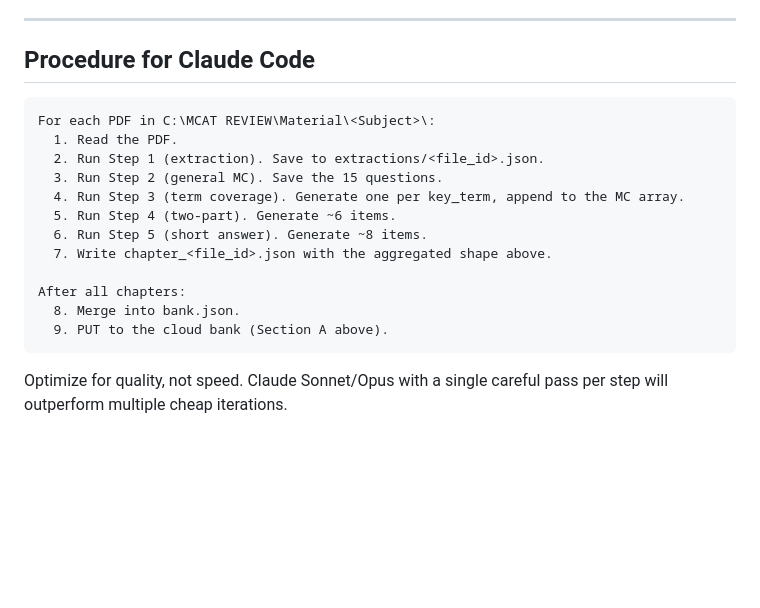
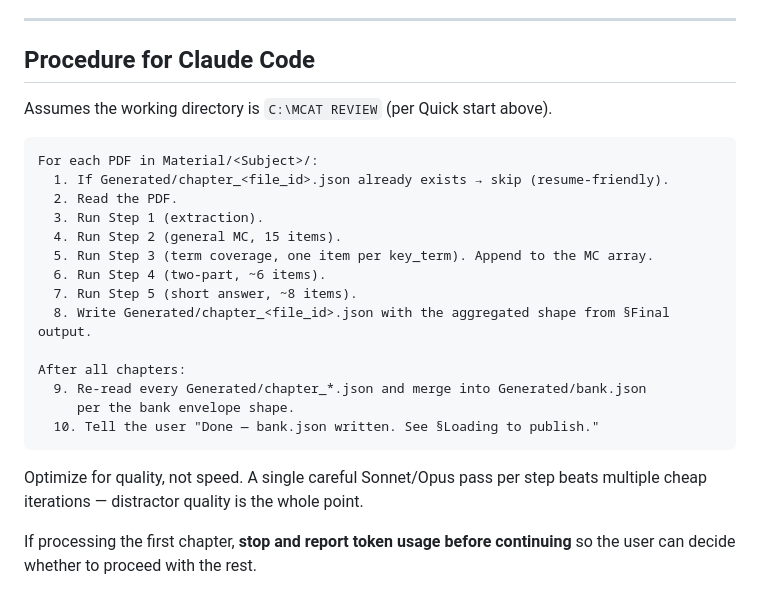
Before and after one commit to Orbgamestudios/MCAT-study-MASTER, a Markdown page: CHAPTER_PROCESSING.md, the part around one of its changes. Drawn GitHub-style; blank space fills up the shorter version.

````diff
--- a/CHAPTER_PROCESSING.md
+++ b/CHAPTER_PROCESSING.md
@@ -313,20 +368,27 @@ related concept the student is likely to confuse with the correct answer.
 
 ## Procedure for Claude Code
 
+Assumes the working directory is `C:\MCAT REVIEW` (per Quick start above).
+
 ```
-For each PDF in C:\MCAT REVIEW\Material\<Subject>\:
-  1. Read the PDF.
-  2. Run Step 1 (extraction). Save to extractions/<file_id>.json.
-  3. Run Step 2 (general MC). Save the 15 questions.
-  4. Run Step 3 (term coverage). Generate one per key_term, append to the MC array.
-  5. Run Step 4 (two-part). Generate ~6 items.
-  6. Run Step 5 (short answer). Generate ~8 items.
-  7. Write chapter_<file_id>.json with the aggregated shape above.
+For each PDF in Material/<Subject>/:
+  1. If Generated/chapter_<file_id>.json already exists → skip (resume-friendly).
+  2. Read the PDF.
+  3. Run Step 1 (extraction).
+  4. Run Step 2 (general MC, 15 items).
+  5. Run Step 3 (term coverage, one item per key_term). Append to the MC array.
+  6. Run Step 4 (two-part, ~6 items).
+  7. Run Step 5 (short answer, ~8 items).
+  8. Write Generated/chapter_<file_id>.json with the aggregated shape from §Final output.
 
 After all chapters:
-  8. Merge into bank.json.
-  9. PUT to the cloud bank (Section A above).
+  9. Re-read every Generated/chapter_*.json and merge into Generated/bank.json
+     per the bank envelope shape.
+  10. Tell the user "Done — bank.json written. See §Loading to publish."
 ```
 
-Optimize for quality, not speed. Claude Sonnet/Opus with a single careful pass per step
-will outperform multiple cheap iterations.
+Optimize for quality, not speed. A single careful Sonnet/Opus pass per step beats
+multiple cheap iterations — distractor quality is the whole point.
+
+If processing the first chapter, **stop and report token usage before continuing** so the
+user can decide whether to proceed with the rest.
````
Also changed, not shown: other parts of CHAPTER_PROCESSING.md (+55 -0 lines).
